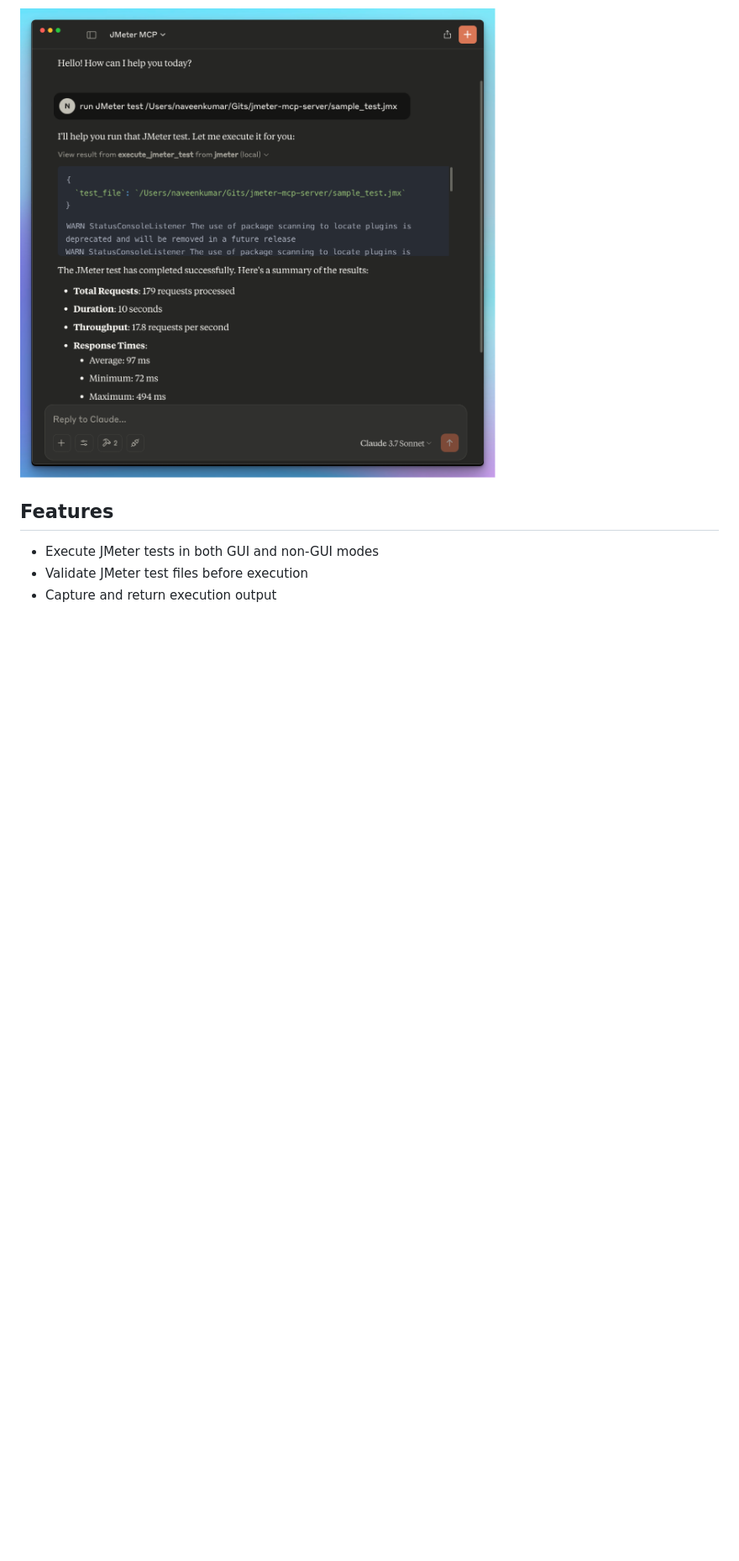
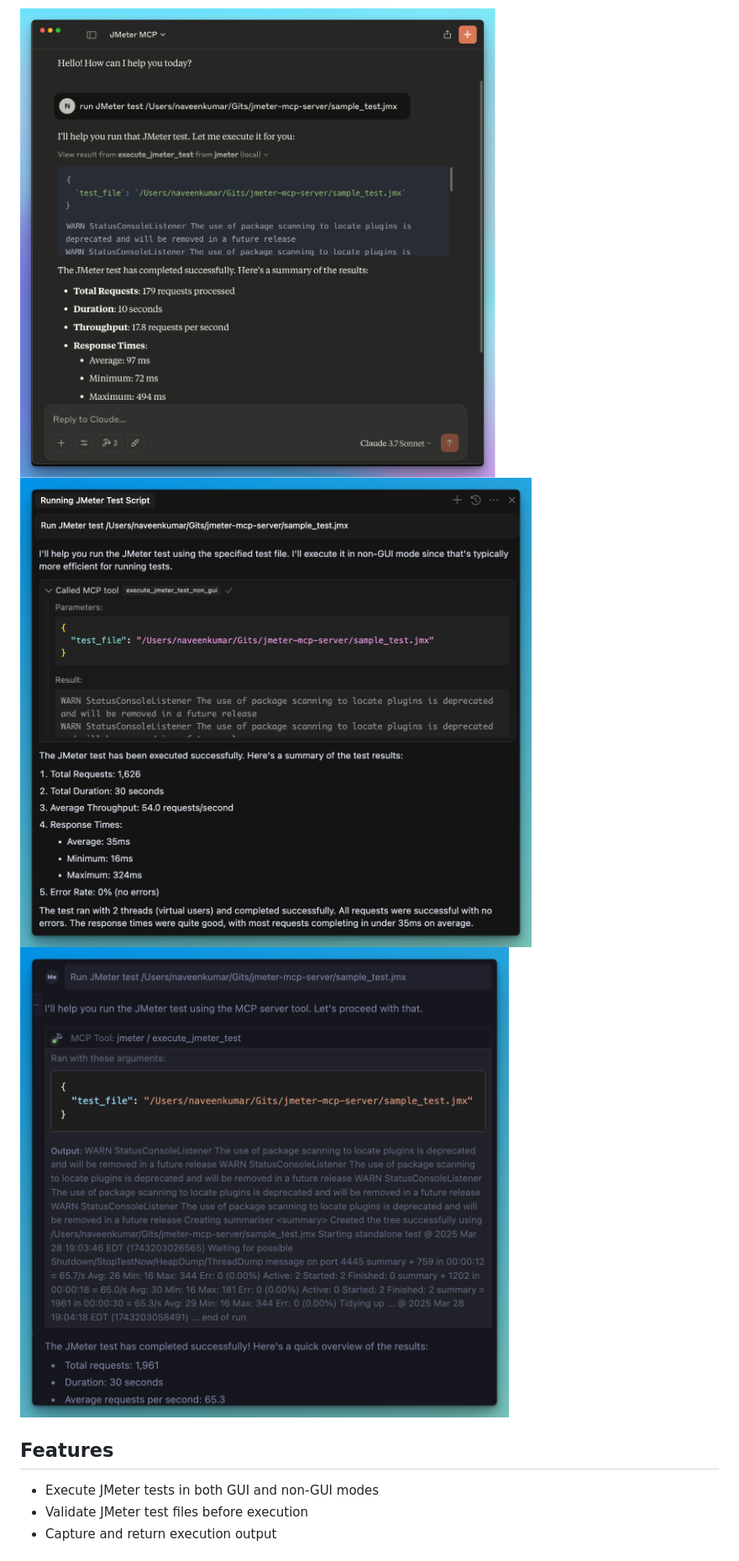
Before and after one commit to QAInsights/jmeter-mcp-server, a Markdown page: README.md, the part around the change printed below. Shown: that part at 84% size. Drawn GitHub-style; pictures changed too: images/Cursor.png (added), images/Windsurf.png (added); blank space fills up the shorter version.

```diff
--- a/README.md
+++ b/README.md
@@ -3,6 +3,8 @@
 This is a Model Context Protocol (MCP) server that allows executing JMeter tests through MCP-compatible clients.
 
 ![Anthropic](./images/Anthropic-MCP.png)
+![Cursor](./images/Cursor.png)
+![Windsurf](./images/Windsurf.png)
 
 ## Features
 
```
Also changed, not shown: other parts of README.md (+1 -1 lines), 2 other files.
